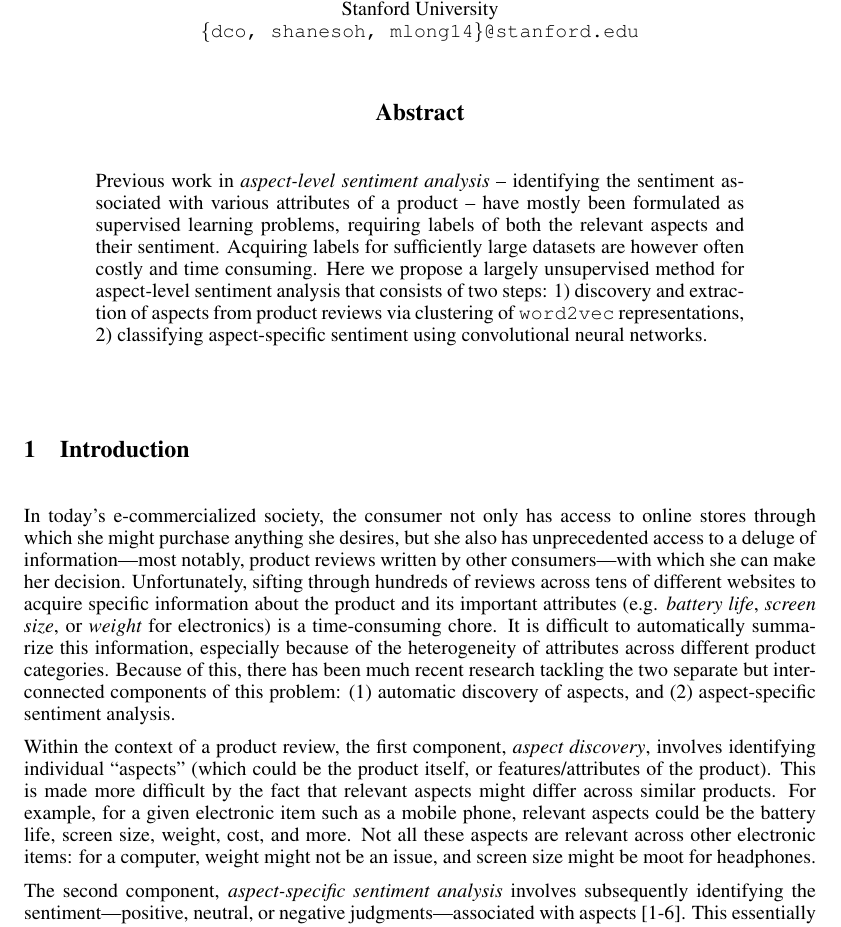
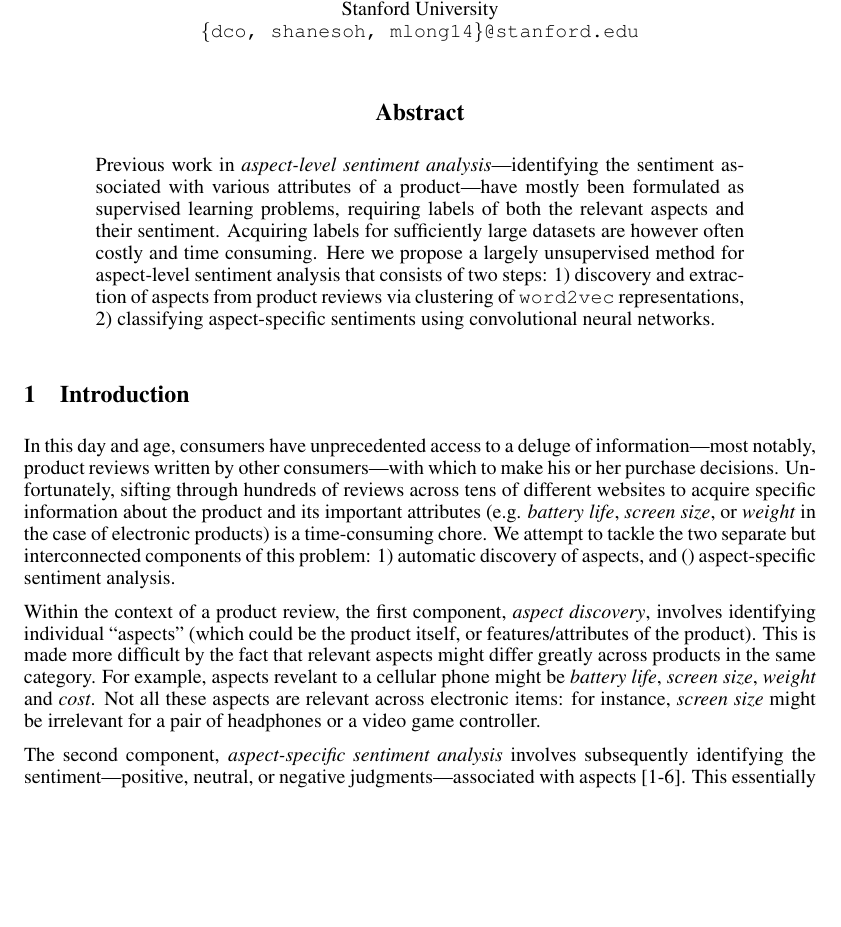
Before and after one commit to mlong14/CS224D-Project, a LaTeX paper (final_writeup/final.tex): part of page 1 of 5, cut so that both start at the same text, the shorter picture padded with empty space. Compiled offline with pdfLaTeX.

Commit message:
Modified intro

```diff
--- a/final_writeup/final.tex
+++ b/final_writeup/final.tex
@@ -47,14 +47,14 @@ Stanford University \\
 \maketitle
 
 \begin{abstract}
-Previous work in \textit{aspect-level sentiment analysis} -- identifying the sentiment associated with various attributes of a product -- have mostly been formulated as supervised learning problems, requiring labels of both the relevant aspects and their sentiment. Acquiring labels for sufficiently large datasets are however often costly and time consuming. Here we propose a largely unsupervised method for aspect-level sentiment analysis that consists of two steps: 1) discovery and extraction of aspects from product reviews via clustering of \texttt{word2vec} representations, 2) classifying aspect-specific sentiment using convolutional neural networks.
+Previous work in \textit{aspect-level sentiment analysis}---identifying the sentiment associated with various attributes of a product---have mostly been formulated as supervised learning problems, requiring labels of both the relevant aspects and their sentiment. Acquiring labels for sufficiently large datasets are however often costly and time consuming. Here we propose a largely unsupervised method for aspect-level sentiment analysis that consists of two steps: 1) discovery and extraction of aspects from product reviews via clustering of \texttt{word2vec} representations, 2) classifying aspect-specific sentiments using convolutional neural networks.
 \end{abstract}
 
 \section{Introduction}
 
-In today's e-commercialized society, the consumer not only has access to online stores through which she might purchase anything she desires, but she also has unprecedented access to a deluge of information---most notably, product reviews written by other consumers---with which she can make her decision. Unfortunately, sifting through hundreds of reviews across tens of different websites to acquire specific information about the product and its important attributes (e.g. \textit{battery life}, \textit{screen size}, or \textit{weight} for electronics) is a time-consuming chore. It is difficult to automatically summarize this information, especially because of the heterogeneity of attributes across different product categories. Because of this, there has been much recent research tackling the two separate but interconnected components of this problem: (1) automatic discovery of aspects, and (2) aspect-specific sentiment analysis.
+In this day and age, consumers have unprecedented access to a deluge of information---most notably, product reviews written by other consumers---with which to make his or her purchase decisions. Unfortunately, sifting through hundreds of reviews across tens of different websites to acquire specific information about the product and its important attributes (e.g. \textit{battery life}, \textit{screen size}, or \textit{weight} in the case of electronic products) is a time-consuming chore. We attempt to tackle the two separate but interconnected components of this problem: 1) automatic discovery of aspects, and () aspect-specific sentiment analysis.
 
-Within the context of a product review, the first component, \textit{aspect discovery}, involves identifying individual ``aspects" (which could be the product itself, or features/attributes of the product). This is made more difficult by the fact that relevant aspects might differ across similar products. For example, for a given electronic item such as a mobile phone, relevant aspects could be the battery life, screen size, weight, cost, and more. Not all these aspects are relevant across other electronic items: for a computer, weight might not be an issue, and screen size might be moot for headphones.
+Within the context of a product review, the first component, \textit{aspect discovery}, involves identifying individual ``aspects" (which could be the product itself, or features/attributes of the product). This is made more difficult by the fact that relevant aspects might differ greatly across products in the same category. For example, aspects revelant to a cellular phone might be \textit{battery life}, \textit{screen size}, \textit{weight} and \textit{cost}. Not all these aspects are relevant across electronic items: for instance, \textit{screen size} might be irrelevant for a pair of headphones or a video game controller.
 
 The second component, \textit{aspect-specific sentiment analysis} involves subsequently identifying the sentiment---positive, neutral, or negative judgments---associated with aspects [1-6]. This essentially boils down to solving $n$ separate sentiment analysis problems per document, where $n$ is the number of aspects, and doing proper assignment of sentiment to aspects. Needless to say, this is a challenging task that is starting to receive much attention by researchers in the past few years.
 
```
